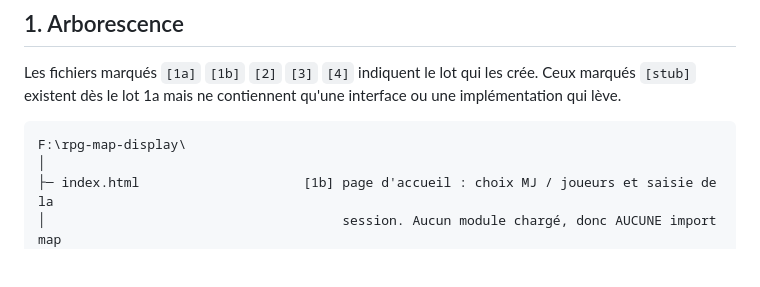
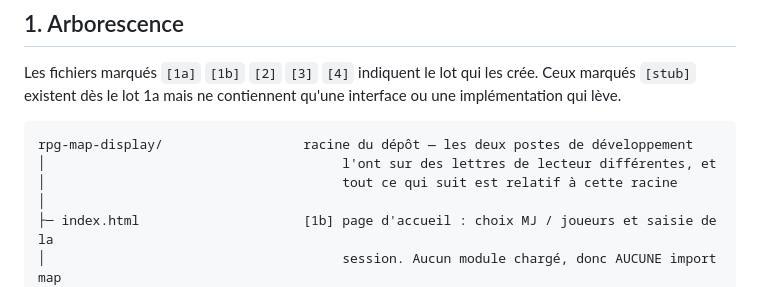
Before and after one commit to Ethoril/rpg-map-display, a Markdown page: docs/ARCHITECTURE.md, the part around the change. GitHub-like rendering; blank space fills up the shorter version.

Commit message:
docs(architecture): une racine neutre, les deux postes n'ont pas la meme lettre
Le manifeste dessinait son arborescence depuis `F:\rpg-map-display\`. Lu depuis le
poste en `E:`, ca ressemble a une documentation perimee — je l'ai signale comme telle,
a tort. Les deux machines de developpement ont simplement le depot sur des lettres
differentes, et tout le manifeste est relatif de toute facon.

Co-Authored-By: Claude Opus 5 <noreply@anthropic.com>

````diff
--- a/docs/ARCHITECTURE.md
+++ b/docs/ARCHITECTURE.md
@@ -14,7 +14,9 @@ Ceux marqués `[stub]` existent dès le lot 1a mais ne contiennent qu'une interf
 implémentation qui lève.
 
 ```
-F:\rpg-map-display\
+rpg-map-display/                  racine du dépôt — les deux postes de développement
+│                                      l'ont sur des lettres de lecteur différentes, et
+│                                      tout ce qui suit est relatif à cette racine
 │
 ├─ index.html                     [1b] page d'accueil : choix MJ / joueurs et saisie de la
 │                                      session. Aucun module chargé, donc AUCUNE import map
````
